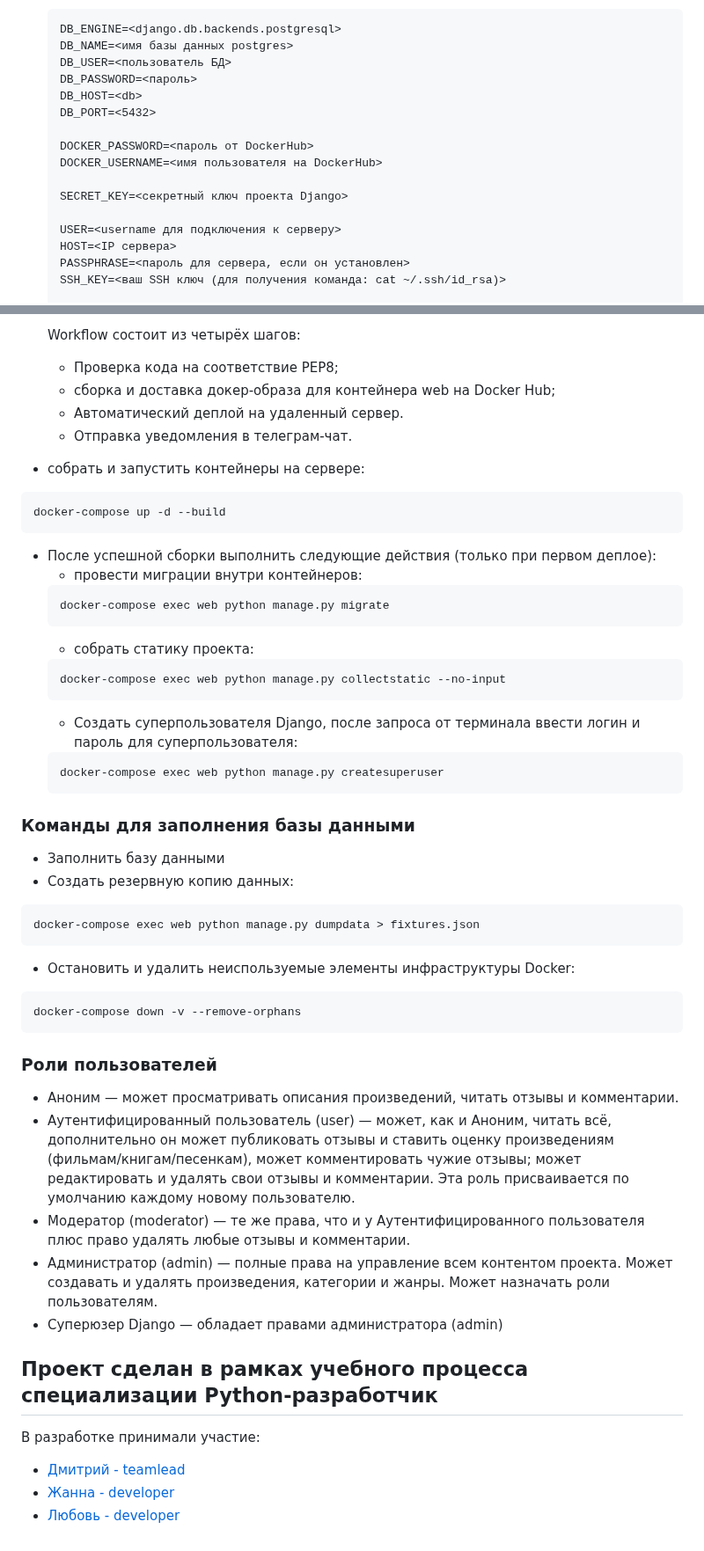
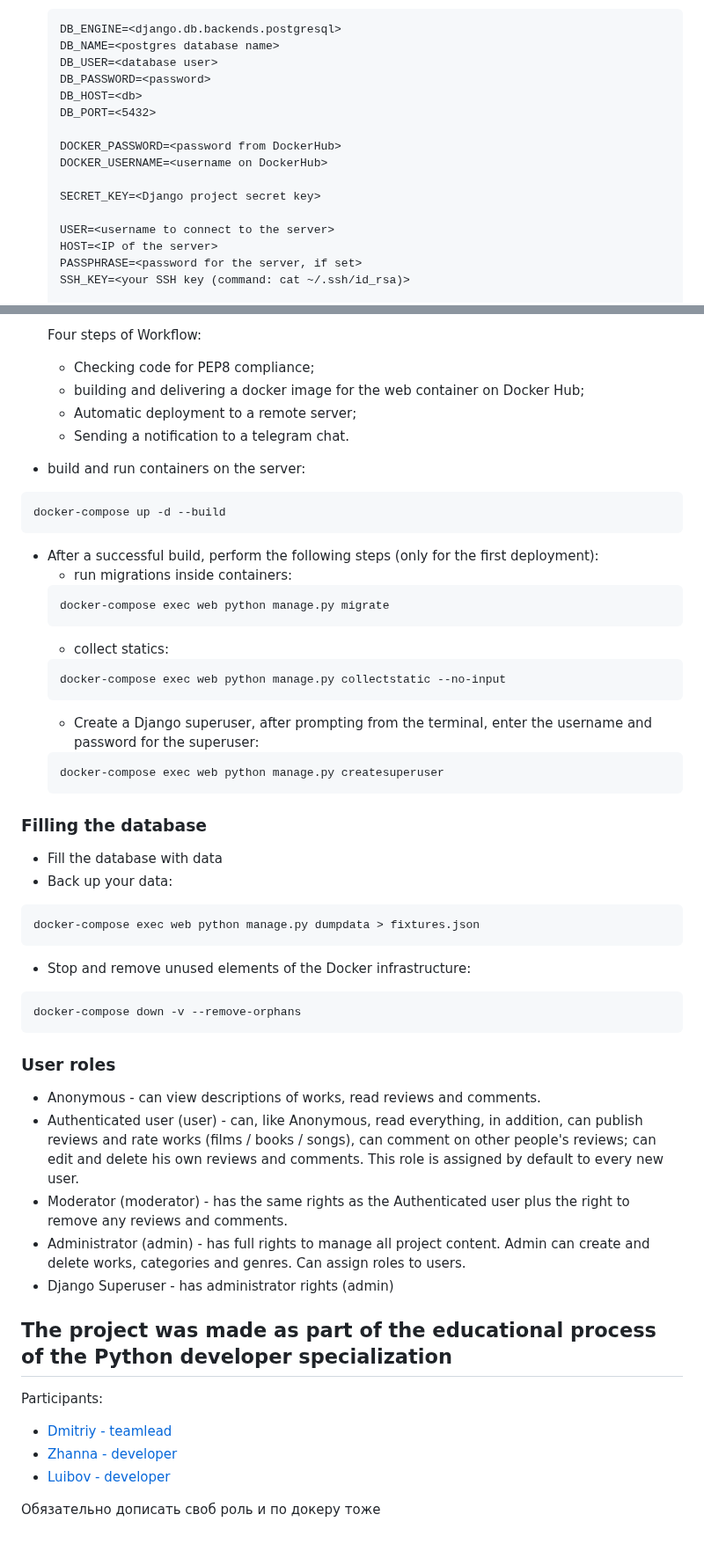
Before and after one commit to ZhannaVen/Yamdb, a Markdown page: README.md, 2 parts joined by grey strips. Shown at 88% size. GitHub-like rendering.

Commit message:
README was translated into english

````diff
--- a/README.md
+++ b/README.md
@@ -59,18 +59,18 @@ scp nginx.conf <username>@<host>:/home/<username>/nginx.conf
     ```
     DB_ENGINE=<django.db.backends.postgresql>
-    DB_NAME=<имя базы данных postgres>
-    DB_USER=<пользователь БД>
-    DB_PASSWORD=<пароль>
+    DB_NAME=<postgres database name>
+    DB_USER=<database user>
+    DB_PASSWORD=<password>
     DB_HOST=<db>
     DB_PORT=<5432>
 
-    DOCKER_PASSWORD=<пароль от DockerHub>
-    DOCKER_USERNAME=<имя пользователя на DockerHub>
+    DOCKER_PASSWORD=<password from DockerHub>
+    DOCKER_USERNAME=<username on DockerHub>
 
-    SECRET_KEY=<секретный ключ проекта Django>
+    SECRET_KEY=<Django project secret key>
 
-    USER=<username для подключения к серверу>
-    HOST=<IP сервера>
-    PASSPHRASE=<пароль для сервера, если он установлен>
-    SSH_KEY=<ваш SSH ключ (для получения команда: cat ~/.ssh/id_rsa)>
+    USER=<username to connect to the server>
+    HOST=<IP of the server>
+    PASSPHRASE=<password for the server, if set>
+    SSH_KEY=<your SSH key (command: cat ~/.ssh/id_rsa)>
 
@@ -79,50 +79,53 @@ scp nginx.conf <username>@<host>:/home/<username>/nginx.conf
     ```
-    Workflow состоит из четырёх шагов:
-     - Проверка кода на соответствие PEP8;
-     - сборка и доставка докер-образа для контейнера web на Docker Hub;
-     - Автоматический деплой на удаленный сервер.
-     - Отправка уведомления в телеграм-чат.
+    Four steps of Workflow:
+     - Checking code for PEP8 compliance;
+     - building and delivering a docker image for the web container on Docker Hub;
+     - Automatic deployment to a remote server;
+     - Sending a notification to a telegram chat.
 
-- собрать и запустить контейнеры на сервере:
+- build and run containers on the server:
 ```bash
 docker-compose up -d --build
 ```
-- После успешной сборки выполнить следующие действия (только при первом деплое):
-    * провести миграции внутри контейнеров:
+- After a successful build, perform the following steps (only for the first deployment):
+    * run migrations inside containers:
     ```bash
     docker-compose exec web python manage.py migrate
     ```
-    * собрать статику проекта:
+    * collect statics:
     ```bash
     docker-compose exec web python manage.py collectstatic --no-input
     ```
-    * Создать суперпользователя Django, после запроса от терминала ввести логин и пароль для суперпользователя:
+    * Create a Django superuser, after prompting from the terminal, enter the username and password for the superuser:
     ```bash
     docker-compose exec web python manage.py createsuperuser
     ```
 
-### Команды для заполнения базы данными
-- Заполнить базу данными
-- Создать резервную копию данных:
+### Filling the database
+- Fill the database with data
+- Back up your data:
 ```bash
 docker-compose exec web python manage.py dumpdata > fixtures.json
 ```
-- Остановить и удалить неиспользуемые элементы инфраструктуры Docker:
+- Stop and remove unused elements of the Docker infrastructure:
 ```bash
 docker-compose down -v --remove-orphans
 ```
 
-### Роли пользователей
+### User roles
 
-- Аноним — может просматривать описания произведений, читать отзывы и комментарии.
-- Аутентифицированный пользователь (user) — может, как и Аноним, читать всё, дополнительно он может публиковать отзывы и ставить оценку произведениям (фильмам/книгам/песенкам), может комментировать чужие отзывы; может редактировать и удалять свои отзывы и комментарии. Эта роль присваивается по умолчанию каждому новому пользователю.
-- Модератор (moderator) — те же права, что и у Аутентифицированного пользователя плюс право удалять любые отзывы и комментарии.
-- Администратор (admin) — полные права на управление всем контентом проекта. Может создавать и удалять произведения, категории и жанры. Может назначать роли пользователям.
-- Суперюзер Django — обладает правами администратора (admin)
+- Anonymous - can view descriptions of works, read reviews and comments.
+- Authenticated user (user) - can, like Anonymous, read everything, in addition, can publish reviews and rate works (films / books / songs), can comment on other people's reviews; can edit and delete his own reviews and comments. This role is assigned by default to every new user.
+- Moderator (moderator) - has the same rights as the Authenticated user plus the right to remove any reviews and comments.
+- Administrator (admin) - has full rights to manage all project content. Admin can create and delete works, categories and genres. Can assign roles to users.
+- Django Superuser - has administrator rights (admin)
 
-## Проект сделан в рамках учебного процесса специализации Python-разработчик
+## The project was made as part of the educational process of the Python developer specialization
 
-В разработке принимали участие:
-- [Дмитрий - teamlead](https://github.com/vdycoder)
-- [Жанна - developer](https://github.com/ZhannaVen)
-- [Любовь - developer](https://github.com/Lakrica22)
+Participants:
+- [Dmitriy - teamlead](https://github.com/vdycoder)
+- [Zhanna - developer](https://github.com/ZhannaVen)
+- [Luibov - developer](https://github.com/Lakrica22)
+
+
+Обязательно дописать своб роль и по докеру тоже
````
Also changed, not shown: other parts of README.md (+23 -23 lines).
